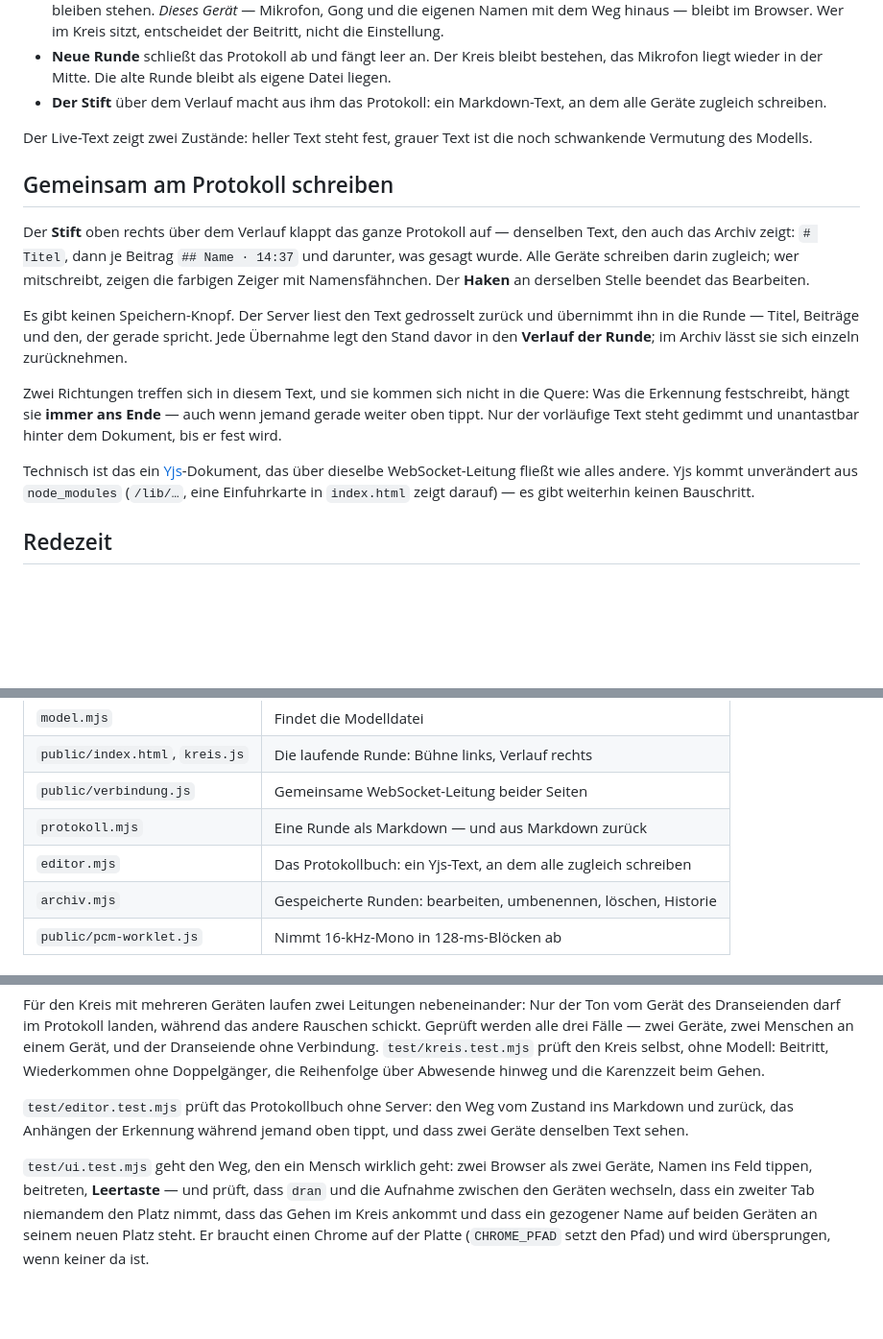
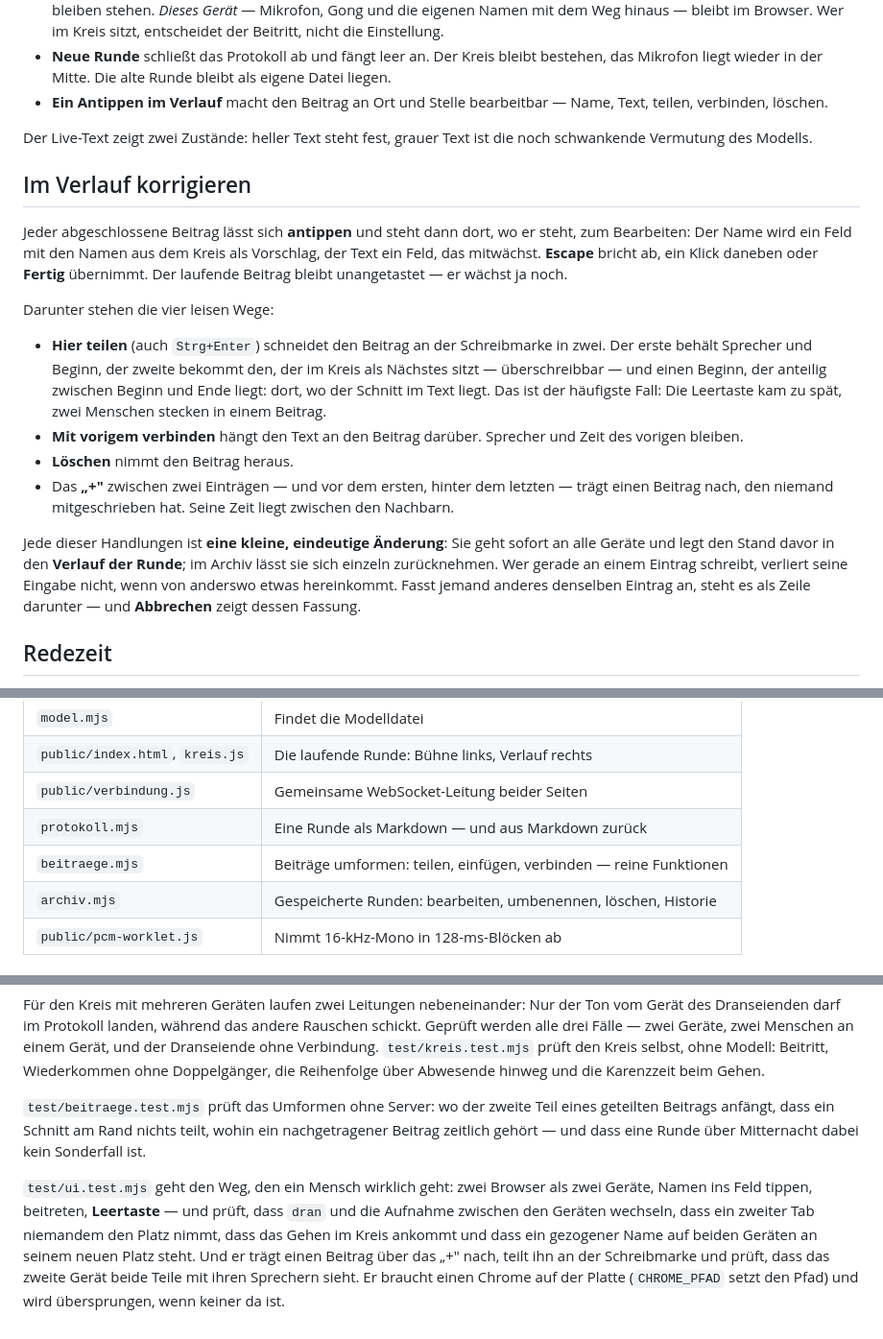
Before and after one commit to antontranelis/talking-circle, a Markdown page: README.md, 3 parts joined by grey strips. Shown at 96% size. GitHub-like rendering; blank space fills up the shorter version.

Commit message:
Die Anleitung beschreibt das Bearbeiten im Verlauf
Der Stift und das gemeinsame Yjs-Protokoll sind aus der Anleitung
verschwunden; an ihrer Stelle steht, was ein Antippen im Verlauf tut.

Co-Authored-By: Claude Fable 5.1 <noreply@anthropic.com>

```diff
--- a/README.md
+++ b/README.md
@@ -116,34 +116,41 @@ Einstellungen, Protokoll laden, Archiv, Nur Sprecher, Vollbild, Neue Runde.
 - **Neue Runde** schließt das Protokoll ab und fängt leer an. Der Kreis bleibt
   bestehen, das Mikrofon liegt wieder in der Mitte. Die alte Runde bleibt als
   eigene Datei liegen.
-- **Der Stift** über dem Verlauf macht aus ihm das Protokoll: ein Markdown-Text,
-  an dem alle Geräte zugleich schreiben.
+- **Ein Antippen im Verlauf** macht den Beitrag an Ort und Stelle
+  bearbeitbar — Name, Text, teilen, verbinden, löschen.
 
 Der Live-Text zeigt zwei Zustände: heller Text steht fest, grauer Text ist die
 noch schwankende Vermutung des Modells.
 
-## Gemeinsam am Protokoll schreiben
+## Im Verlauf korrigieren
 
-Der **Stift** oben rechts über dem Verlauf klappt das ganze Protokoll auf —
-denselben Text, den auch das Archiv zeigt: `# Titel`, dann je Beitrag
-`## Name · 14:37` und darunter, was gesagt wurde. Alle Geräte schreiben darin
-zugleich; wer mitschreibt, zeigen die farbigen Zeiger mit Namensfähnchen. Der
-**Haken** an derselben Stelle beendet das Bearbeiten.
+Jeder abgeschlossene Beitrag lässt sich **antippen** und steht dann dort, wo er
+steht, zum Bearbeiten: Der Name wird ein Feld mit den Namen aus dem Kreis als
+Vorschlag, der Text ein Feld, das mitwächst. **Escape** bricht ab, ein Klick
+daneben oder **Fertig** übernimmt. Der laufende Beitrag bleibt unangetastet —
+er wächst ja noch.
 
-Es gibt keinen Speichern-Knopf. Der Server liest den Text gedrosselt zurück und
-übernimmt ihn in die Runde — Titel, Beiträge und den, der gerade spricht. Jede
-Übernahme legt den Stand davor in den **Verlauf der Runde**; im Archiv lässt sie
-sich einzeln zurücknehmen.
+Darunter stehen die vier leisen Wege:
 
-Zwei Richtungen treffen sich in diesem Text, und sie kommen sich nicht in die
-Quere: Was die Erkennung festschreibt, hängt sie **immer ans Ende** — auch wenn
-jemand gerade weiter oben tippt. Nur der vorläufige Text steht gedimmt und
-unantastbar hinter dem Dokument, bis er fest wird.
+- **Hier teilen** (auch `Strg+Enter`) schneidet den Beitrag an der Schreibmarke
+  in zwei. Der erste behält Sprecher und Beginn, der zweite bekommt den, der im
+  Kreis als Nächstes sitzt — überschreibbar — und einen Beginn, der anteilig
+  zwischen Beginn und Ende liegt: dort, wo der Schnitt im Text liegt. Das ist
+  der häufigste Fall: Die Leertaste kam zu spät, zwei Menschen stecken in einem
+  Beitrag.
+- **Mit vorigem verbinden** hängt den Text an den Beitrag darüber. Sprecher und
+  Zeit des vorigen bleiben.
+- **Löschen** nimmt den Beitrag heraus.
+- Das **„+"** zwischen zwei Einträgen — und vor dem ersten, hinter dem letzten —
+  trägt einen Beitrag nach, den niemand mitgeschrieben hat. Seine Zeit liegt
+  zwischen den Nachbarn.
 
-Technisch ist das ein [Yjs](https://yjs.dev)-Dokument, das über dieselbe
-WebSocket-Leitung fließt wie alles andere. Yjs kommt unverändert aus
-`node_modules` (`/lib/…`, eine Einfuhrkarte in `index.html` zeigt darauf) — es
-gibt weiterhin keinen Bauschritt.
+Jede dieser Handlungen ist **eine kleine, eindeutige Änderung**: Sie geht sofort
+an alle Geräte und legt den Stand davor in den **Verlauf der Runde**; im Archiv
+lässt sie sich einzeln zurücknehmen. Wer gerade an einem Eintrag schreibt,
+verliert seine Eingabe nicht, wenn von anderswo etwas hereinkommt. Fasst jemand
+anderes denselben Eintrag an, steht es als Zeile darunter — und **Abbrechen**
+zeigt dessen Fassung.
 
 ## Redezeit
 
@@ -316,7 +323,7 @@ das Mikrofon sonst sperren; für alle anderen braucht es HTTPS.
 | `public/index.html`, `kreis.js` | Die laufende Runde: Bühne links, Verlauf rechts |
 | `public/verbindung.js` | Gemeinsame WebSocket-Leitung beider Seiten |
 | `protokoll.mjs` | Eine Runde als Markdown — und aus Markdown zurück |
-| `editor.mjs` | Das Protokollbuch: ein Yjs-Text, an dem alle zugleich schreiben |
+| `beitraege.mjs` | Beiträge umformen: teilen, einfügen, verbinden — reine Funktionen |
 | `archiv.mjs` | Gespeicherte Runden: bearbeiten, umbenennen, löschen, Historie |
 | `public/pcm-worklet.js` | Nimmt 16-kHz-Mono in 128-ms-Blöcken ab |
 
@@ -348,14 +355,17 @@ einem Gerät, und der Dranseiende ohne Verbindung. `test/kreis.test.mjs` prüft
 den Kreis selbst, ohne Modell: Beitritt, Wiederkommen ohne Doppelgänger, die
 Reihenfolge über Abwesende hinweg und die Karenzzeit beim Gehen.
 
-`test/editor.test.mjs` prüft das Protokollbuch ohne Server: den Weg vom Zustand
-ins Markdown und zurück, das Anhängen der Erkennung während jemand oben tippt,
-und dass zwei Geräte denselben Text sehen.
+`test/beitraege.test.mjs` prüft das Umformen ohne Server: wo der zweite Teil
+eines geteilten Beitrags anfängt, dass ein Schnitt am Rand nichts teilt, wohin
+ein nachgetragener Beitrag zeitlich gehört — und dass eine Runde über
+Mitternacht dabei kein Sonderfall ist.
 
 `test/ui.test.mjs` geht den Weg, den ein Mensch wirklich geht: zwei Browser als
 zwei Geräte, Namen ins Feld tippen, beitreten, **Leertaste** — und prüft, dass
 `dran` und die Aufnahme zwischen den Geräten wechseln, dass ein zweiter Tab
 niemandem den Platz nimmt, dass das Gehen im Kreis ankommt und dass ein
-gezogener Name auf beiden Geräten an seinem neuen Platz steht. Er braucht einen
+gezogener Name auf beiden Geräten an seinem neuen Platz steht. Und er trägt
+einen Beitrag über das „+" nach, teilt ihn an der Schreibmarke und prüft, dass
+das zweite Gerät beide Teile mit ihren Sprechern sieht. Er braucht einen
 Chrome auf der Platte (`CHROME_PFAD` setzt den Pfad) und wird übersprungen,
 wenn keiner da ist.
```
